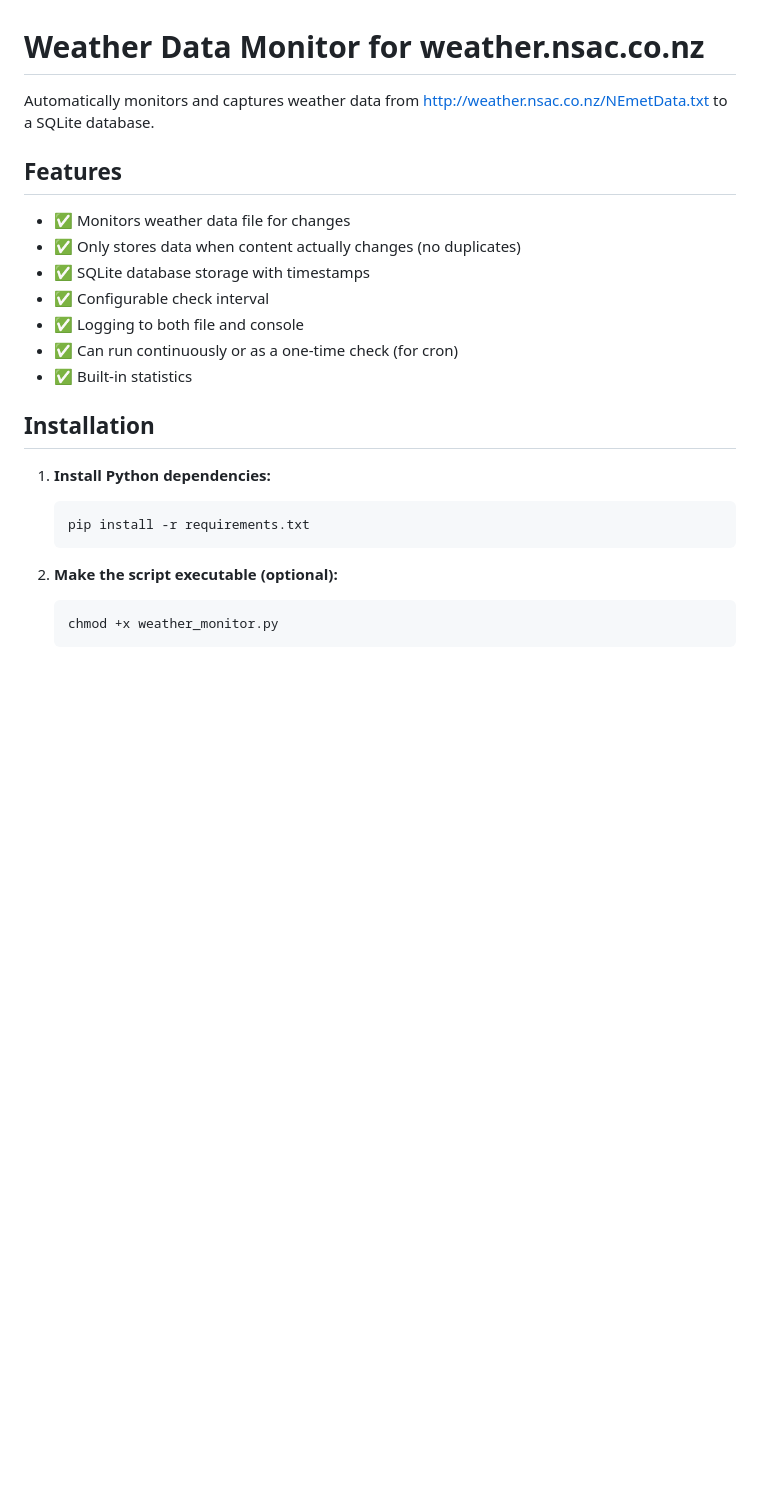
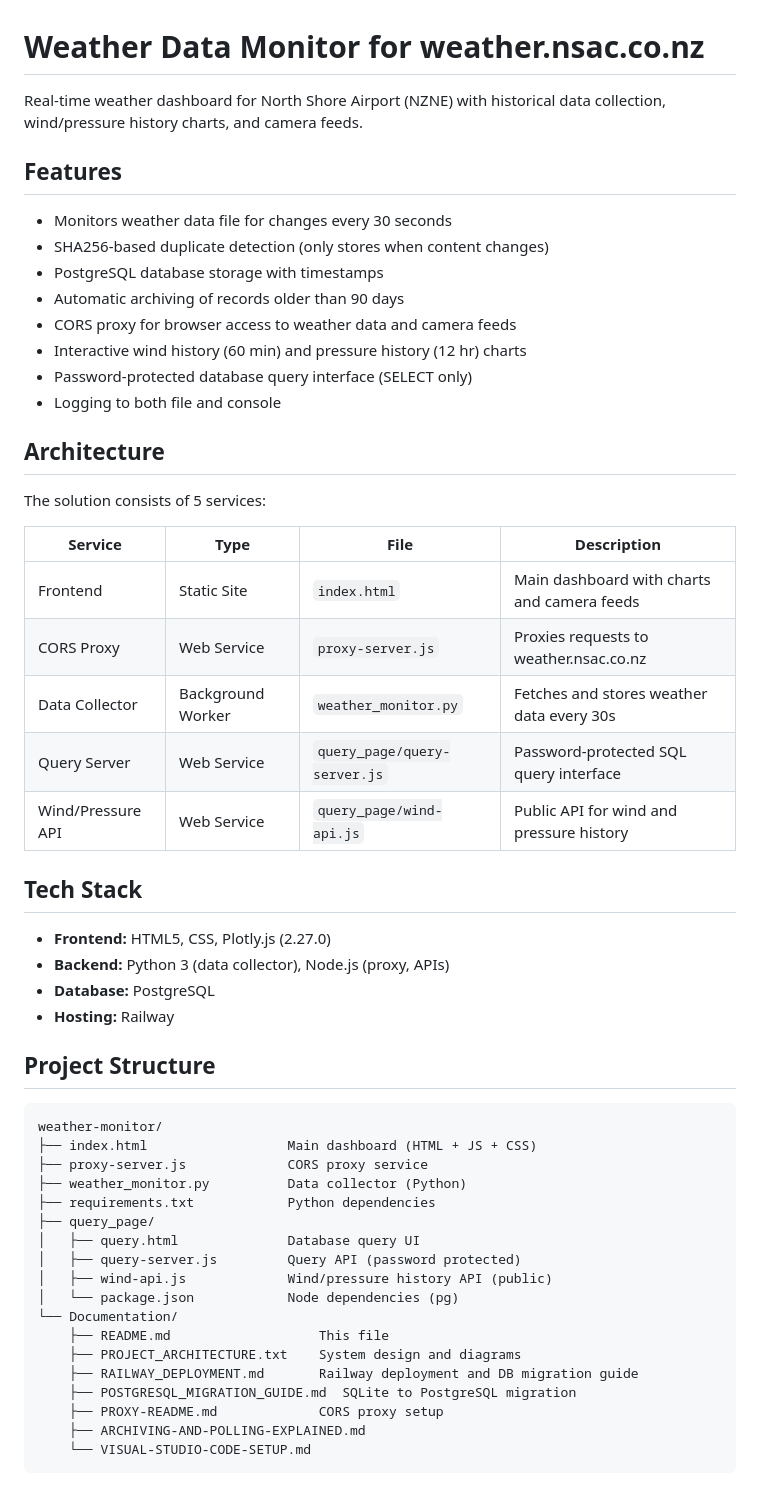
Before and after one commit to BrendonS1/weather-monitor, a Markdown page: Documentation/README.md, the part around one of its changes. Rendered like a GitHub page; blank space fills up the shorter version.

Commit message:
Documentation

````diff
--- a/Documentation/README.md
+++ b/Documentation/README.md
@@ -1,25 +1,57 @@
 # Weather Data Monitor for weather.nsac.co.nz
 
-Automatically monitors and captures weather data from http://weather.nsac.co.nz/NEmetData.txt to a SQLite database.
+Real-time weather dashboard for North Shore Airport (NZNE) with historical data collection, wind/pressure history charts, and camera feeds.
 
 ## Features
 
-- ✅ Monitors weather data file for changes
-- ✅ Only stores data when content actually changes (no duplicates)
-- ✅ SQLite database storage with timestamps
-- ✅ Configurable check interval
-- ✅ Logging to both file and console
-- ✅ Can run continuously or as a one-time check (for cron)
-- ✅ Built-in statistics
+- Monitors weather data file for changes every 30 seconds
+- SHA256-based duplicate detection (only stores when content changes)
+- PostgreSQL database storage with timestamps
+- Automatic archiving of records older than 90 days
+- CORS proxy for browser access to weather data and camera feeds
+- Interactive wind history (60 min) and pressure history (12 hr) charts
+- Password-protected database query interface (SELECT only)
+- Logging to both file and console
 
-## Installation
+## Architecture
 
-1. **Install Python dependencies:**
-   ```bash
-   pip install -r requirements.txt
-   ```
+The solution consists of 5 services:
 
-2. **Make the script executable (optional):**
-   ```bash
-   chmod +x weather_monitor.py
-   ```
+| Service | Type | File | Description |
+|---------|------|------|-------------|
+| Frontend | Static Site | `index.html` | Main dashboard with charts and camera feeds |
+| CORS Proxy | Web Service | `proxy-server.js` | Proxies requests to weather.nsac.co.nz |
+| Data Collector | Background Worker | `weather_monitor.py` | Fetches and stores weather data every 30s |
+| Query Server | Web Service | `query_page/query-server.js` | Password-protected SQL query interface |
+| Wind/Pressure API | Web Service | `query_page/wind-api.js` | Public API for wind and pressure history |
+
+## Tech Stack
+
+- **Frontend:** HTML5, CSS, Plotly.js (2.27.0)
+- **Backend:** Python 3 (data collector), Node.js (proxy, APIs)
+- **Database:** PostgreSQL
+- **Hosting:** Railway
+
+## Project Structure
+
+```
+weather-monitor/
+├── index.html                  Main dashboard (HTML + JS + CSS)
+├── proxy-server.js             CORS proxy service
+├── weather_monitor.py          Data collector (Python)
+├── requirements.txt            Python dependencies
+├── query_page/
+│   ├── query.html              Database query UI
+│   ├── query-server.js         Query API (password protected)
+│   ├── wind-api.js             Wind/pressure history API (public)
+│   └── package.json            Node dependencies (pg)
+└── Documentation/
+    ├── README.md                   This file
+    ├── PROJECT_ARCHITECTURE.txt    System design and diagrams
+    ├── RAILWAY_DEPLOYMENT.md       Railway deployment and DB migration guide
+    ├── POSTGRESQL_MIGRATION_GUIDE.md  SQLite to PostgreSQL migration
+    ├── PROXY-README.md             CORS proxy setup
+    ├── ARCHIVING-AND-POLLING-EXPLAINED.md
+    └── VISUAL-STUDIO-CODE-SETUP.md
+```
+
````
Also changed, not shown: other parts of Documentation/README.md (+95 -167 lines), Documentation/RAILWAY_DEPLOYMENT.md (added, +217 -0 lines).
